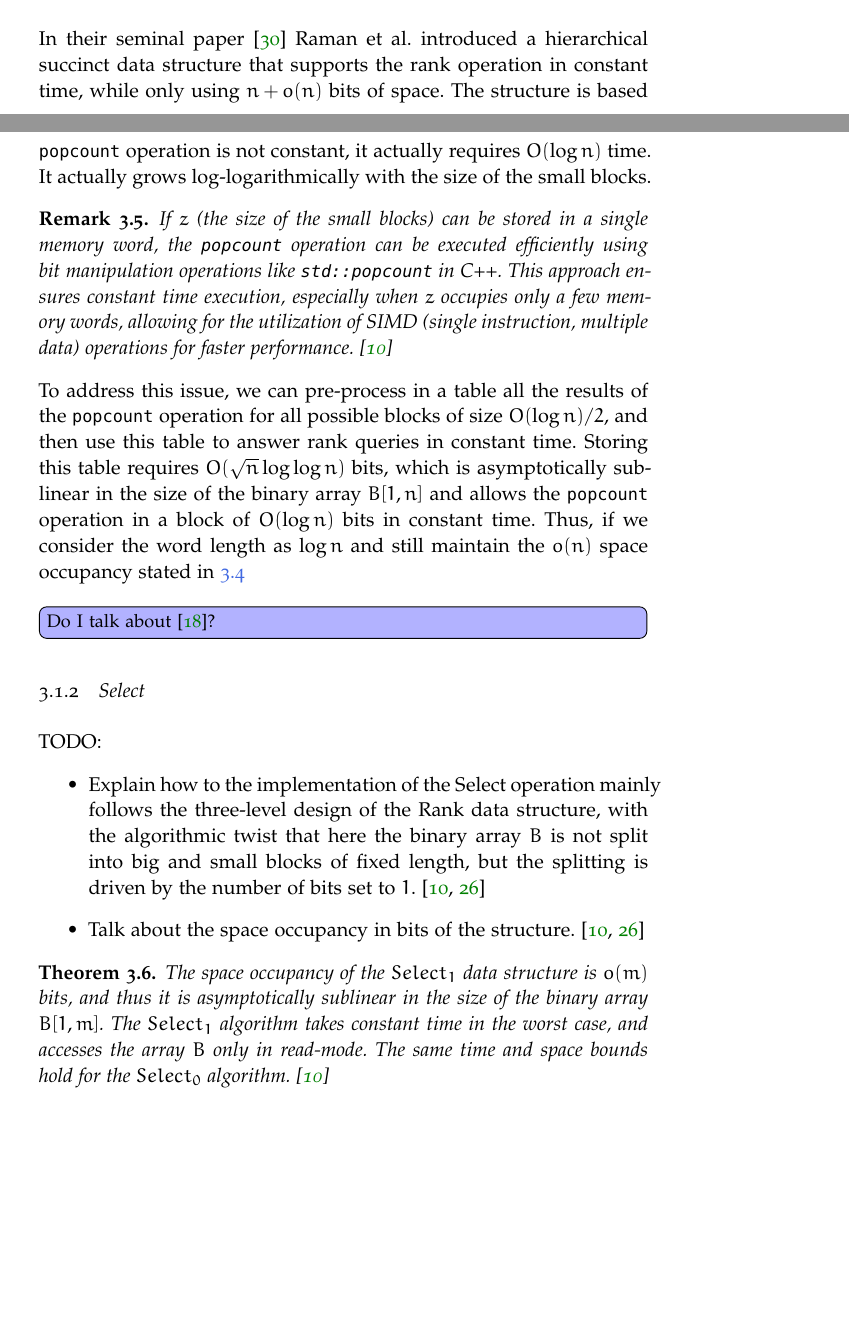
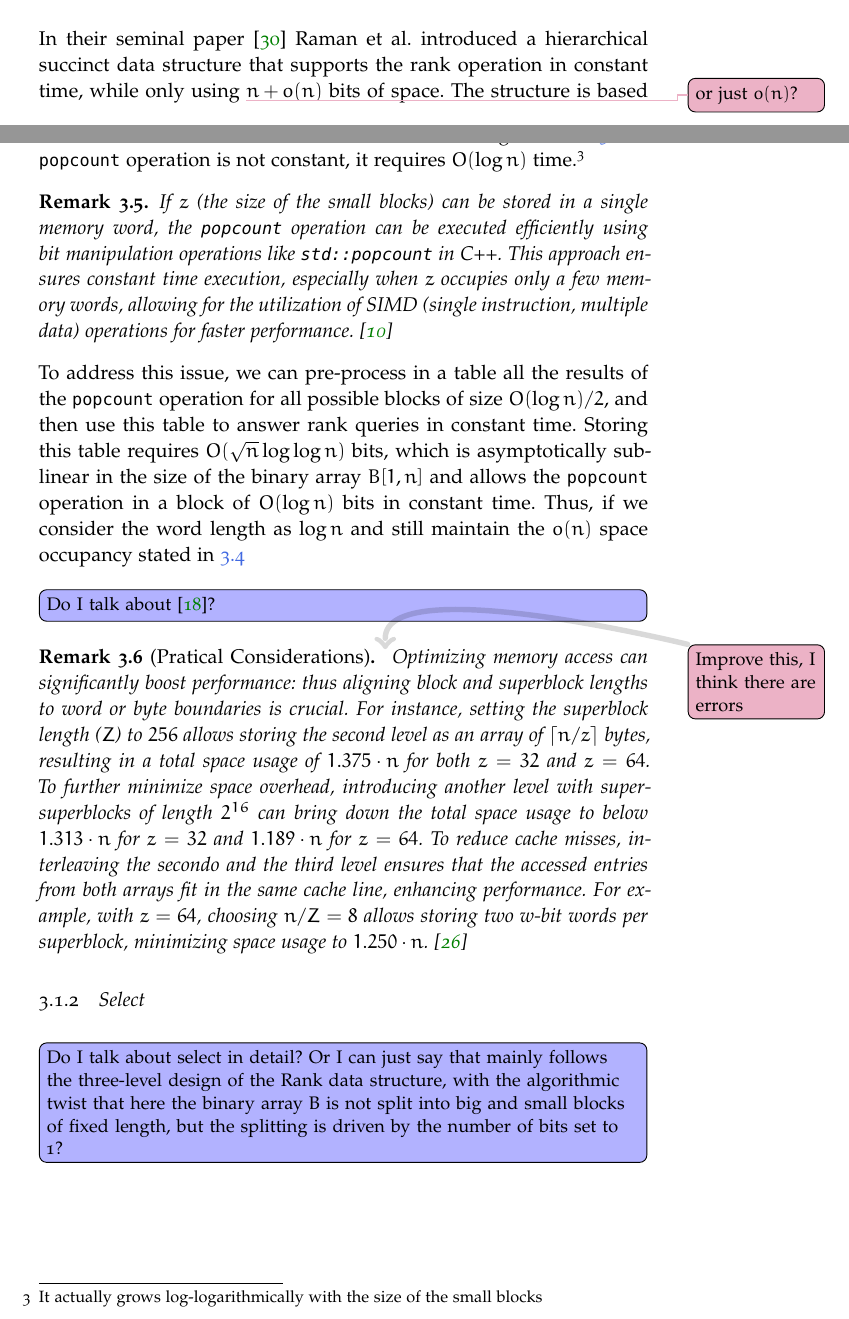
Before and after one commit to lukefleed/bachelor-thesis, a LaTeX thesis (TeX/main.tex, which reads TeX/Chapters/Chapter3/sections/bitvectors.tex): two parts of pages 28 and 31 of 41, joined at a grey line, cut so that both start at the same text, the shorter picture padded with empty space. Compiled offline with pdfLaTeX; a missing font is replaced by an installed copy or a similar font.

Commit message:
small changes

```diff
--- a/TeX/Chapters/Chapter3/sections/bitvectors.tex
+++ b/TeX/Chapters/Chapter3/sections/bitvectors.tex
@@ -43,7 +43,7 @@ The conventional solution involves employing an array of pointers $A[1, n]$ to t
 
 \subsection{Rank}
 
-In their seminal paper \cite{RRR2002} Raman et al. introduced a hierarchical succinct data structure that supports the rank operation in constant time, while only using $n + o(n)$ bits of space. The structure is based on the idea of splitting the binary array $B[1, n]$ into big and small blocks of fixed length, and then encoding the number of bits set to $1$ in each block. \vspace{0.4cm}
+In their seminal paper \cite{RRR2002} Raman et al. introduced a hierarchical succinct data structure that supports the rank operation in constant time, while only using \todo{or  just $o(n)$?} $n + o(n)$  bits of space. The structure is based on the idea of splitting the binary array $B[1, n]$ into big and small blocks of fixed length, and then encoding the number of bits set to $1$ in each block. \vspace{0.4cm}
 
 \noindent More precisely, the structure is composed of three levels: in the first one we (logically) split $B[1, n]$ into blocks of size $Z$ each, where at the beginning of each superblock we store the number of bits set to $1$ in the corresponding block, i.e the output of the query $rank_1(i)$ for $i$ being the starting position of the block. In the second level, we split the superblocks into blocks of size $z$ bits each\footnote{For simplicty, we assume that $z$ divides $Z$} with the same meta-information stored at the beginning of each block. Finally the third level is a lookup table that indexed by the small blocks and queried positions. In other words, for each possible small block and each possible position within that block, the lookup table stores the result of the $rank_1$ operation. This pre-computed information allows for constant time retrieval of the $rank_1$ operation results, as the result can be directly looked up in the table instead of having to be computed each time. This is the key to the efficiency of the data structure. In this way, the $i-th$ block, of size $Z$, can be accessed as
 \[
@@ -144,7 +144,7 @@ We will denote with $r_i$ and call it \emph{absolute rank} the number of bits se
 
 \noindent The current explanation of this data structure only clarifies how to respond to rank queries for indices located at the end of a block (or superblock). This can be achieved efficiently, taking constant time, either by directly accessing the value in the lookup table or by calculating the cumulative rank of preceding blocks along with the relative rank within the current block. \vspace{0.4cm}
 
-\noindent However, we also need to address the case where the index $i$ is located in the middle of a block. If we consider the algorithm in \ref{alg:rank}, the \texttt{popcount} operation is not constant, it actually requires $O(\log n)$ time. It actually grows log-logarithmically with the size of the small blocks.
+\noindent However, we also need to address the case where the index $i$ is located in the middle of a block. If we consider the algorithm in \ref{alg:rank}, the \texttt{popcount} operation is not constant, it requires $O(\log n)$ time.\footnote{It actually grows log-logarithmically with the size of the small blocks}
 
 \begin{remark}
     If $z$ (the size of the small blocks) can be stored in a single memory word, the \texttt{popcount} operation can be executed efficiently using bit manipulation operations like \texttt{std::popcount} in C++. This approach ensures constant time execution, especially when $z$ occupies only a few memory words, allowing for the utilization of SIMD (single instruction, multiple data) operations for faster performance. \cite{ferragina2023pearls}
@@ -154,17 +154,15 @@ We will denote with $r_i$ and call it \emph{absolute rank} the number of bits se
 
 \todo[inline, color=blue!30]{Do I talk about \cite{grossi2009haste}?}
 
+\begin{remark}[Pratical Considerations]\todo[fancyline]{Improve this, I think there are errors}
+    Optimizing memory access can significantly boost performance: thus aligning block and superblock lengths to word or byte boundaries is crucial. For instance, setting the superblock length ($Z$) to $256$ allows storing the second level as an array of $\lceil n/z \rceil$ bytes, resulting in a total space usage of $1.375 \cdot n$ for both $z = 32$ and $z = 64$. To further minimize space overhead, introducing another level with super-superblocks of length $2^{16}$ can bring down the total space usage to below $1.313 \cdot n$ for $z = 32$ and $1.189 \cdot n$ for $z = 64$. To reduce cache misses, interleaving the secondo and the third level ensures that the accessed entries from both arrays fit in the same cache line, enhancing performance. For example, with $z = 64$, choosing $n/Z = 8$ allows storing two w-bit words per superblock, minimizing space usage to $1.250 \cdot n$. \cite{navarro2016compact}
+\end{remark}
+
 \subsection{Select}
-TODO:
-\begin{itemize}
-    \item Explain how to the implementation of the Select operation mainly follows the three-level design of the Rank data structure, with the algorithmic twist that here the binary array $B$ is not split into big and small blocks of fixed length, but the splitting is driven by the number of bits set to $1$. \cite{ferragina2023pearls,navarro2016compact}
-    \item Talk about the space occupancy in bits of the structure. \cite{ferragina2023pearls,navarro2016compact}
-\end{itemize}
+% The Select operation is the inverse of the Rank operation: given a bit $b$ and an index $i$, it returns the position of the $i$-th occurrence of $b$ in $B$. We can notice that $rank$ is a nondecreasing function, so we can use binary search to find the position of the $i$-th occurrence of $b$ in $B$. The Select operation can be implemented in $O(\log n)$ time, but we can achieve constant time by using the same hierarchical structure as the Rank operation. \vspace{0.4cm}
 
-\begin{theorem}
-    The space occupancy of the $Select_1$ data structure is $o(m)$ bits, and thus it is asymptotically sublinear in the size of the binary array $B[1, m]$. The $Select_1$ algorithm takes constant time in the worst case, and accesses the array $B$ only in read-mode. The same time and space bounds hold for the $Select_0$ algorithm. \cite{ferragina2023pearls}
-\end{theorem}
+% \begin{theorem}
+%     The space occupancy of the $Select_1$ data structure is $o(m)$ bits, and thus it is asymptotically sublinear in the size of the binary array $B[1, m]$. The $Select_1$ algorithm takes constant time in the worst case, and accesses the array $B$ only in read-mode. The same time and space bounds hold for the $Select_0$ algorithm. \cite{ferragina2023pearls}
+% \end{theorem}
 
-
-% \subsection{An Efficient Rank Structure: RRR}
-% In this section we will see a static bit sequence data structure that answer rank queries in $O(1)$ time, thus providing implicit compression. This structures is known RRR and was introduced by Raman, Raman and Rao in 2002 \cite{RRR2002} with the purpose
+\todo[inline,color=blue!30]{Do I talk about select in detail? Or I can just say that mainly follows the three-level design of the Rank data structure, with the algorithmic twist that here the binary array B is not split into big and small blocks of fixed length, but the splitting is driven by the number of bits set to 1?}
```
Also changed, not shown: TeX/main.tex (+0 -1 lines), TeX/Chapters/Chapter3/sections/bitvectors.tex (2 more changed lines).
